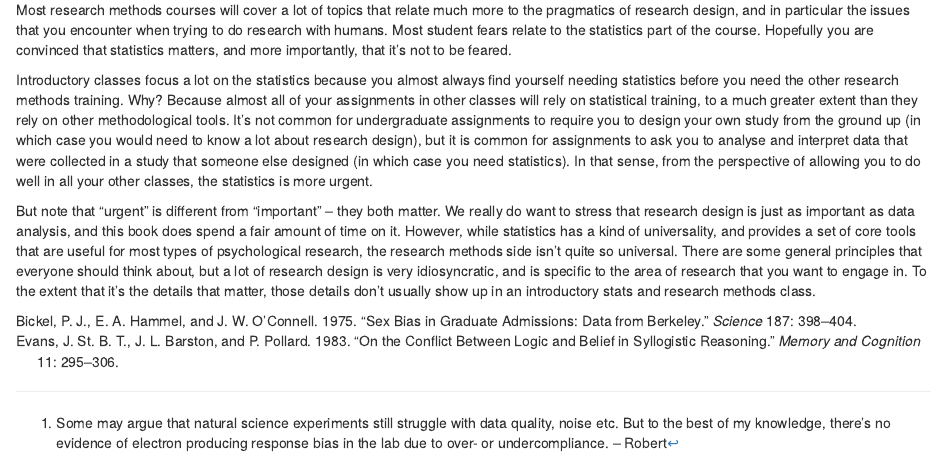
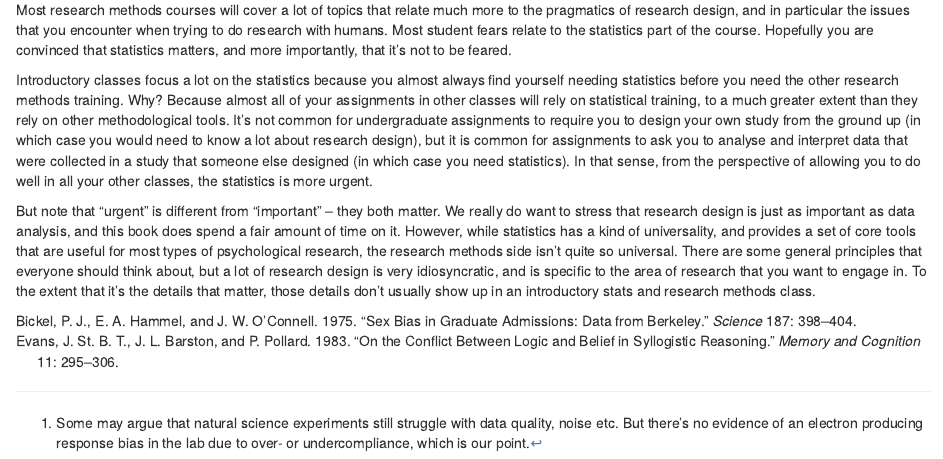
Before and after one commit to robertfodor/lsc, an R Markdown document (bookdown/P1-01_intro_stats.Rmd): the page in a window 1100 px wide, from 4240 px down. Rendered offline with R 4.5, knitr and Pandoc, with nearby package versions; drawn as R Markdown's standard HTML page in place of the format the file asks for; common packages that the code uses without loading them are loaded.

Commit message:
changing footnote + order of reference

```diff
--- a/bookdown/P1-01_intro_stats.Rmd
+++ b/bookdown/P1-01_intro_stats.Rmd
@@ -206,7 +206,7 @@ We hope that the discussion above helped explain why science in general is so fo
 
 The most important reason is that psychology is a statistical science. There's a saying used sometimes in physics, to the effect that "if your experiment needs statistics, you should have done a better experiment".
 
-The "things" that we study are *people*. Real, complicated, gloriously messy people. The "things" of physics include object like electrons, and while there are all sorts of complexities that arise in physics, electrons don't have minds of their own. They don't have opinions, they don't differ from each other in weird and arbitrary ways, they don't get bored in the middle of an experiment, and they don't get angry at the experimenter and then deliberately try to sabotage the data set.^[Some may argue that natural science experiments still struggle with data quality, noise etc. But to the best of my knowledge, there's no evidence of electron producing response bias in the lab due to over- or undercompliance. -- Robert]
+The "things" that we study are *people*. Real, complicated, gloriously messy people. The "things" of physics include object like electrons, and while there are all sorts of complexities that arise in physics, electrons don't have minds of their own. They don't have opinions, they don't differ from each other in weird and arbitrary ways, they don't get bored in the middle of an experiment, and they don't get angry at the experimenter and then deliberately try to sabotage the data set.^[Some may argue that natural science experiments still struggle with data quality, noise etc. But there's no evidence of an electron producing response bias in the lab due to over- or undercompliance, which is our point.]
 
 We teach statistics to you as psychologists because you need to be better at stats than physicists. They have the luxury of being able to say that because their objects of study are simple in comparison to the vast mess that confronts social scientists.
 
```
Also changed, not shown: bookdown/P1-01_intro_stats.Rmd (4 more changed lines).
